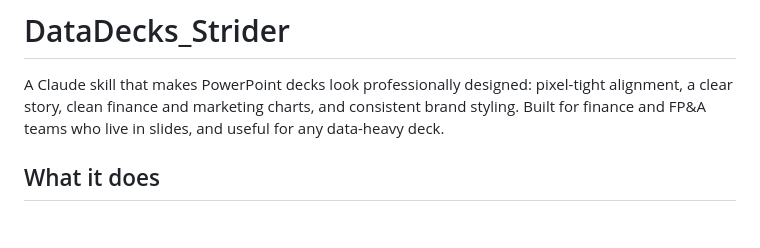
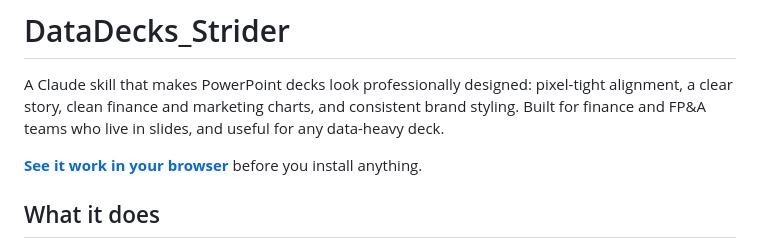
Before and after one commit to tstrider/DataDecks_Strider, a Markdown page: README.md, the part around the change. GitHub-like rendering; blank space fills up the shorter version.

Commit message:
README: link the website
Co-Authored-By: Claude Opus 5.5 <noreply@anthropic.com>

```diff
--- a/README.md
+++ b/README.md
@@ -1,6 +1,8 @@
 # DataDecks_Strider
 
 A Claude skill that makes PowerPoint decks look professionally designed: pixel-tight alignment, a clear story, clean finance and marketing charts, and consistent brand styling. Built for finance and FP&A teams who live in slides, and useful for any data-heavy deck.
+
+**[See it work in your browser](https://tstrider.github.io/DataDecks_Strider/)** before you install anything.
 
 ## What it does
 
```
